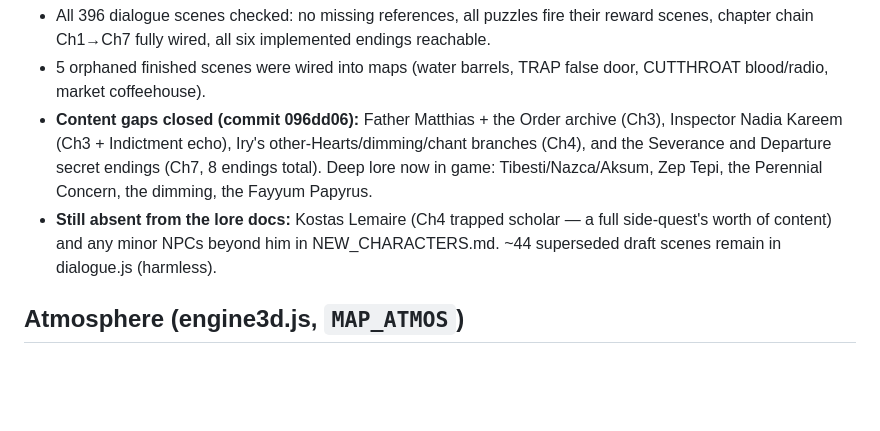
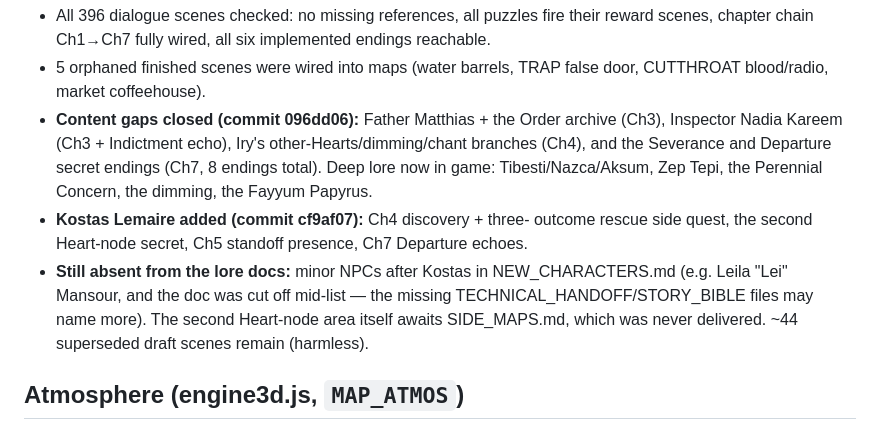
Before and after one commit to sahlinkuykendall-lgtm/Codex, a Markdown page: 3D_CONVERSION_NOTES.md, the part around the change. Rendered like a GitHub page; blank space fills up the shorter version.

Commit message:
Notes: Kostas added; remaining gaps are Lei Mansour + SIDE_MAPS area
Co-Authored-By: Claude Fable 5 <noreply@anthropic.com>

```diff
--- a/3D_CONVERSION_NOTES.md
+++ b/3D_CONVERSION_NOTES.md
@@ -37,10 +37,14 @@
   Departure secret endings (Ch7, 8 endings total). Deep lore now in
   game: Tibesti/Nazca/Aksum, Zep Tepi, the Perennial Concern, the
   dimming, the Fayyum Papyrus.
-- **Still absent from the lore docs:** Kostas Lemaire (Ch4 trapped
-  scholar — a full side-quest's worth of content) and any minor NPCs
-  beyond him in NEW_CHARACTERS.md. ~44 superseded draft scenes remain
-  in dialogue.js (harmless).
+- **Kostas Lemaire added (commit cf9af07):** Ch4 discovery + three-
+  outcome rescue side quest, the second Heart-node secret, Ch5 standoff
+  presence, Ch7 Departure echoes.
+- **Still absent from the lore docs:** minor NPCs after Kostas in
+  NEW_CHARACTERS.md (e.g. Leila "Lei" Mansour, and the doc was cut off
+  mid-list — the missing TECHNICAL_HANDOFF/STORY_BIBLE files may name
+  more). The second Heart-node area itself awaits SIDE_MAPS.md, which
+  was never delivered. ~44 superseded draft scenes remain (harmless).
 
 ## Atmosphere (engine3d.js, `MAP_ATMOS`)
 
```
